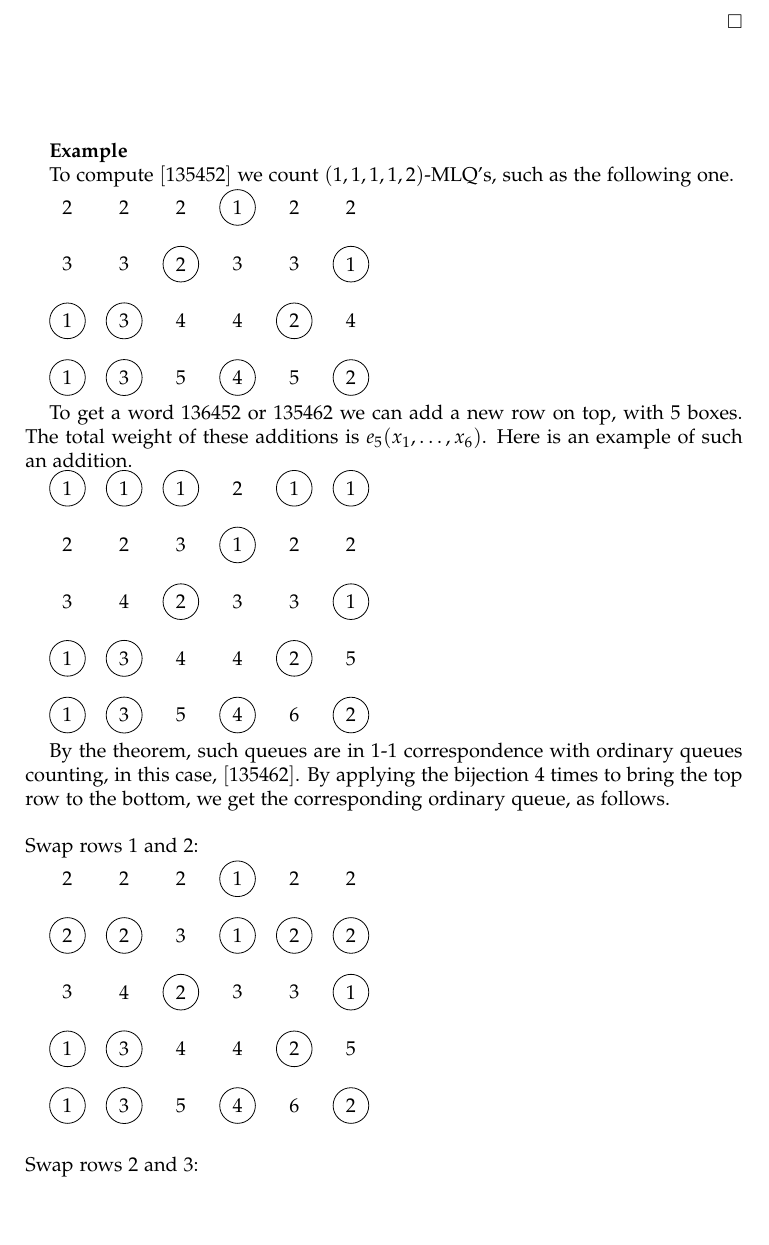
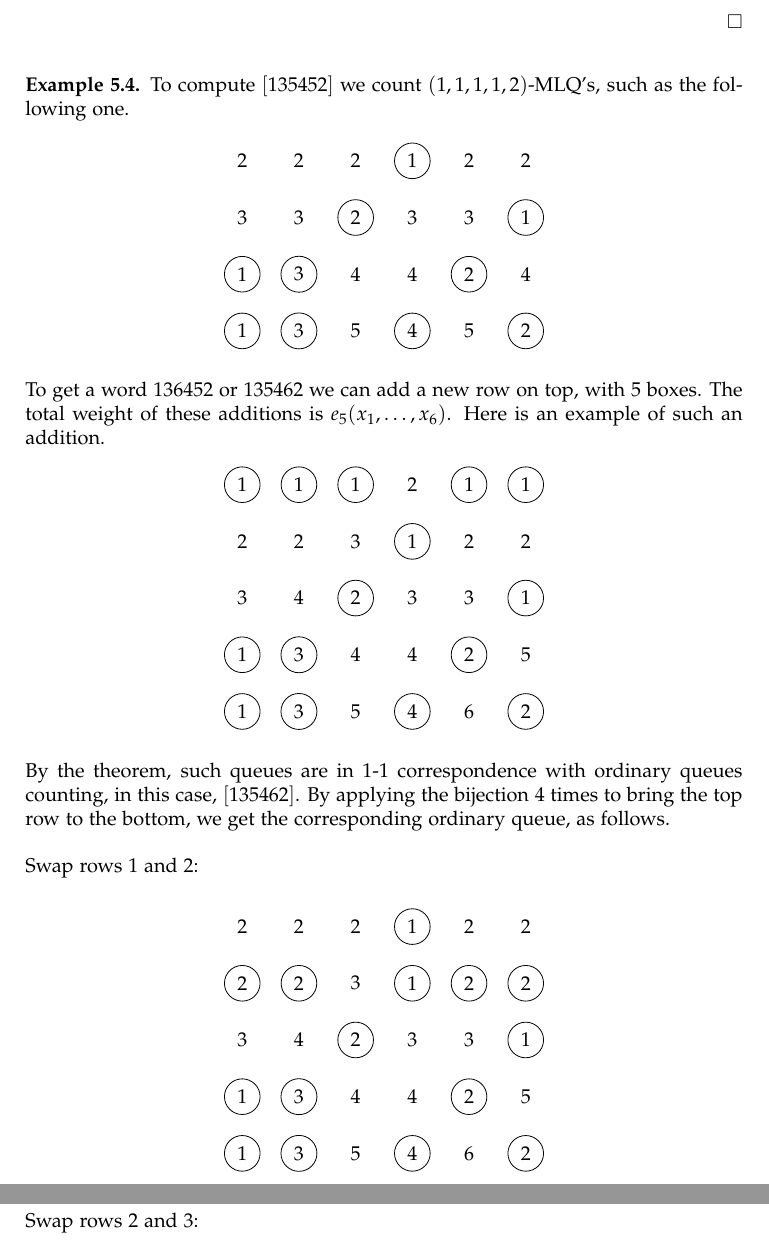
Before and after one commit to darijgr/schur-mlq, a LaTeX paper (mlqs.tex): part of page 6 of 8 before the commit and two parts of pages 6 and 7 of 8 after it, the two joined at a grey line, cut so that both start at the same text, the shorter picture padded with empty space. Compiled offline with pdfLaTeX.

Commit message:
Some other formatting things.

```diff
--- a/mlqs.tex
+++ b/mlqs.tex
@@ -729,24 +731,15 @@ Note that the claims $(1)$ and $(2)$ are equivalent, and that the bottom row is
 
 
 
-{\bf Example}
-
+\begin{example}
 To compute $[135452]$ we count $(1,1,1,1,2)$-MLQ's, such as the following one.
-
+\[
 \begin{tikzpicture}\node at (0, 4){2};\node at (1, 4){2};\node at (2, 4){2};\node[circle, draw=black] at (3, 4){1};\node at (4, 4){2};\node at (5, 4){2};\node at (0, 3){3};\node at (1, 3){3};\node[circle, draw=black] at (2, 3){2};\node at (3, 3){3};\node at (4, 3){3};\node[circle, draw=black] at (5, 3){1};\node[circle, draw=black] at (0, 2){1};\node[circle, draw=black] at (1, 2){3};\node at (2, 2){4};\node at (3, 2){4};\node[circle, draw=black] at (4, 2){2};\node at (5, 2){4};\node[circle, draw=black] at (0, 1){1};\node[circle, draw=black] at (1, 1){3};\node at (2, 1){5};\node[circle, draw=black] at (3, 1){4};\node at (4, 1){5};\node[circle, draw=black] at (5, 1){2};\end{tikzpicture}
-
+\]
 To get a word $136452$ or $135462$ we can add a new row on top, with $5$ boxes. The total weight of these additions is $e_5(x_1, \dots, x_6)$. Here is an example of such an addition.
-
+\[
 \begin{tikzpicture}\node[circle, draw=black] at (0, 5){1};\node[circle, draw=black] at (1, 5){1};\node[circle, draw=black] at (2, 5){1};\node at (3, 5){2};\node[circle, draw=black] at (4, 5){1};\node[circle, draw=black] at (5, 5){1};\node at (0, 4){2};\node at (1, 4){2};\node at (2, 4){3};\node[circle, draw=black] at (3, 4){1};\node at (4, 4){2};\node at (5, 4){2};\node at (0, 3){3};\node at (1, 3){4};\node[circle, draw=black] at (2, 3){2};\node at (3, 3){3};\node at (4, 3){3};\node[circle, draw=black] at (5, 3){1};\node[circle, draw=black] at (0, 2){1};\node[circle, draw=black] at (1, 2){3};\node at (2, 2){4};\node at (3, 2){4};\node[circle, draw=black] at (4, 2){2};\node at (5, 2){5};\node[circle, draw=black] at (0, 1){1};\node[circle, draw=black] at (1, 1){3};\node at (2, 1){5};\node[circle, draw=black] at (3, 1){4};\node at (4, 1){6};\node[circle, draw=black] at (5, 1){2};\end{tikzpicture}
-
+\]
 By the theorem, such queues are in 1-1 correspondence with ordinary queues counting, in this case, $[135462]$. By applying the bijection $4$ times to bring the top row to the bottom, we get the corresponding ordinary queue, as follows.\\
 
 \noindent Swap rows 1 and 2:
-
-\begin{tikzpicture}\node at (0, 5){2};\node at (1, 5){2};\node at (2, 5){2};\node[circle, draw=black] at (3, 5){1};\node at (4, 5){2};\node at (5, 5){2};\node[circle, draw=black] at (0, 4){2};\node[circle, draw=black] at (1, 4){2};\node at (2, 4){3};\node[circle, draw=black] at (3, 4){1};\node[circle, draw=black] at (4, 4){2};\node[circle, draw=black] at (5, 4){2};\node at (0, 3){3};\node at (1, 3){4};\node[circle, draw=black] at (2, 3){2};\node at (3, 3){3};\node at (4, 3){3};\node[circle, draw=black] at (5, 3){1};\node[circle, draw=black] at (0, 2){1};\node[circle, draw=black] at (1, 2){3};\node at (2, 2){4};\node at (3, 2){4};\node[circle, draw=black] at (4, 2){2};\node at (5, 2){5};\node[circle, draw=black] at (0, 1){1};\node[circle, draw=black] at (1, 1){3};\node at (2, 1){5};\node[circle, draw=black] at (3, 1){4};\node at (4, 1){6};\node[circle, draw=black] at (5, 1){2};\end{tikzpicture} \\
-
-\noindent Swap rows 2 and 3:
-
-\begin{tikzpicture}\node at (0, 5){2};\node at (1, 5){2};\node at (2, 5){2};\node[circle, draw=black] at (3, 5){1};\node at (4, 5){2};\node at (5, 5){2};\node at (0, 4){3};\node[circle, draw=black] at (1, 4){2};\node at (2, 4){3};\node at (3, 4){3};\node at (4, 4){3};\node[circle, draw=black] at (5, 4){1};\node[circle, draw=black] at (0, 3){3};\node at (1, 3){4};\node[circle, draw=black] at (2, 3){2};\node[circle, draw=black] at (3, 3){3};\node[circle, draw=black] at (4, 3){3};\node[circle, draw=black] at (5, 3){1};\node[circle, draw=black] at (0, 2){1};\node[circle, draw=black] at (1, 2){3};\node at (2, 2){4};\node at (3, 2){4};\node[circle, draw=black] at (4, 2){2};\node at (5, 2){5};\node[circle, draw=black] at (0, 1){1};\node[circle, draw=black] at (1, 1){3};\node at (2, 1){5};\node[circle, draw=black] at (3, 1){4};\node at (4, 1){6};\node[circle, draw=black] at (5, 1){2};\end{tikzpicture} \\
-
-\noindent Swap rows 3 and 4:
@@ -758,0 +747,3 @@ By the theorem, such queues are in 1-1 correspondence with ordinary queues count
+\begin{tikzpicture}\node at (0, 5){2};\node at (1, 5){2};\node at (2, 5){2};\node[circle, draw=black] at (3, 5){1};\node at (4, 5){2};\node at (5, 5){2};\node[circle, draw=black] at (0, 4){2};\node[circle, draw=black] at (1, 4){2};\node at (2, 4){3};\node[circle, draw=black] at (3, 4){1};\node[circle, draw=black] at (4, 4){2};\node[circle, draw=black] at (5, 4){2};\node at (0, 3){3};\node at (1, 3){4};\node[circle, draw=black] at (2, 3){2};\node at (3, 3){3};\node at (4, 3){3};\node[circle, draw=black] at (5, 3){1};\node[circle, draw=black] at (0, 2){1};\node[circle, draw=black] at (1, 2){3};\node at (2, 2){4};\node at (3, 2){4};\node[circle, draw=black] at (4, 2){2};\node at (5, 2){5};\node[circle, draw=black] at (0, 1){1};\node[circle, draw=black] at (1, 1){3};\node at (2, 1){5};\node[circle, draw=black] at (3, 1){4};\node at (4, 1){6};\node[circle, draw=black] at (5, 1){2};\end{tikzpicture}
+\]
+Swap rows 2 and 3:
```
Also changed, not shown: mlqs.tex (21 more changed lines).
